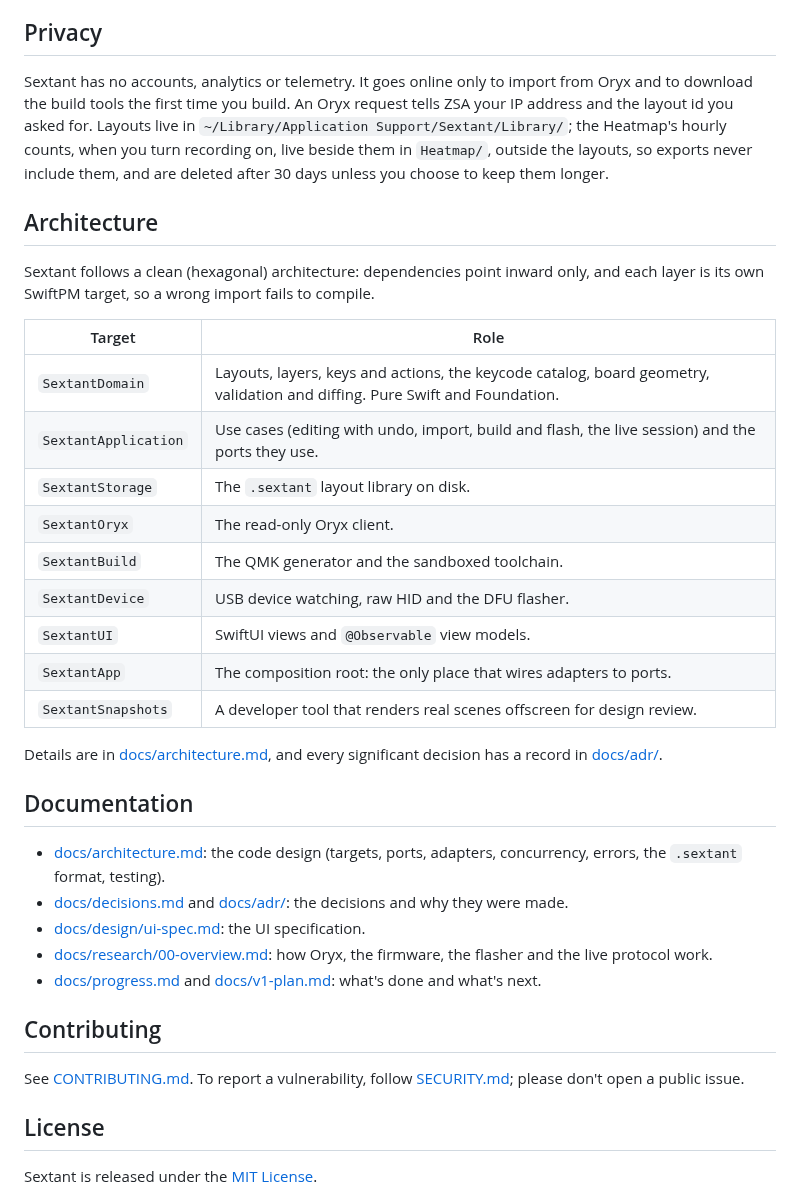
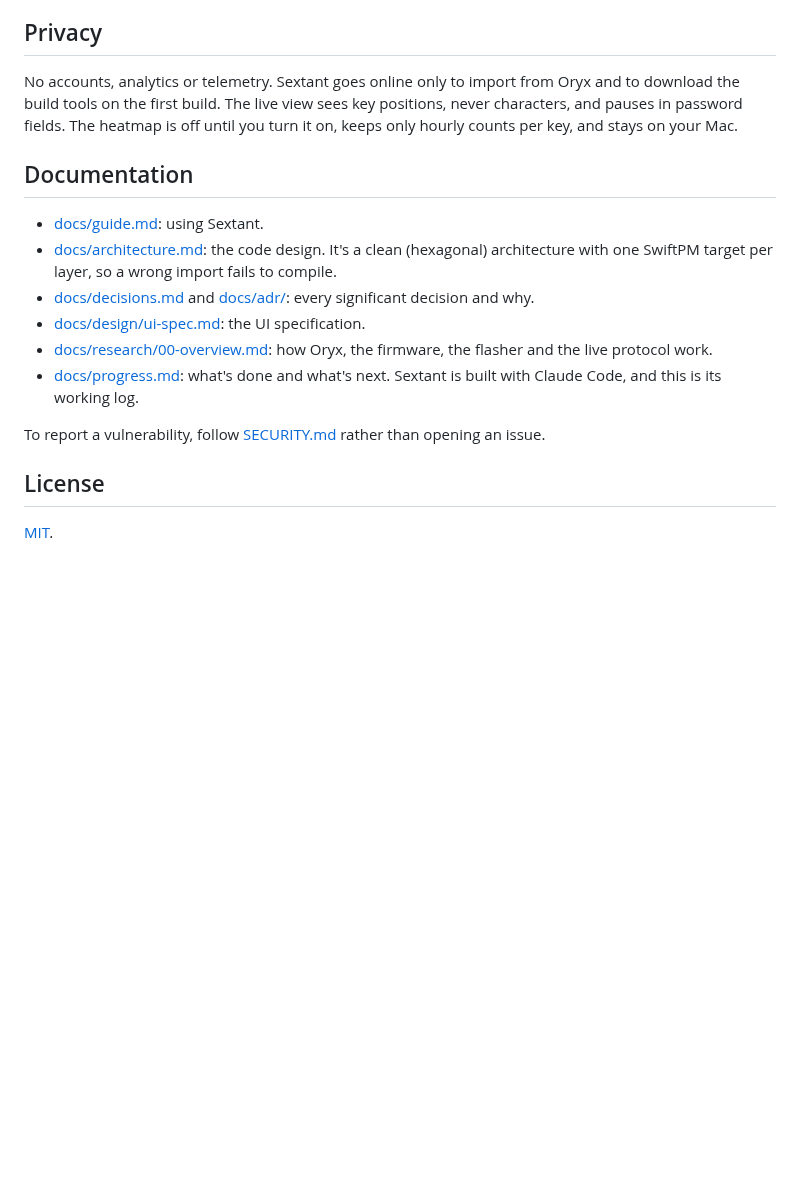
Before and after one commit to afrase/Sextant, a Markdown page: README.md, the part around one of its changes. Drawn GitHub-style; blank space fills up the shorter version.

```diff
--- a/README.md
+++ b/README.md
@@ -85,39 +60,20 @@ App Layers (the App Layers page in a layout's sidebar) moves the keyboard to a l
 
 ## Privacy
 
-Sextant has no accounts, analytics or telemetry. It goes online only to import from Oryx and to download the build tools the first time you build. An Oryx request tells ZSA your IP address and the layout id you asked for. Layouts live in `~/Library/Application Support/Sextant/Library/`; the Heatmap's hourly counts, when you turn recording on, live beside them in `Heatmap/`, outside the layouts, so exports never include them, and are deleted after 30 days unless you choose to keep them longer.
-
-## Architecture
-
-Sextant follows a clean (hexagonal) architecture: dependencies point inward only, and each layer is its own SwiftPM target, so a wrong import fails to compile.
-
-| Target | Role |
-|---|---|
-| `SextantDomain` | Layouts, layers, keys and actions, the keycode catalog, board geometry, validation and diffing. Pure Swift and Foundation. |
-| `SextantApplication` | Use cases (editing with undo, import, build and flash, the live session) and the ports they use. |
-| `SextantStorage` | The `.sextant` layout library on disk. |
-| `SextantOryx` | The read-only Oryx client. |
-| `SextantBuild` | The QMK generator and the sandboxed toolchain. |
-| `SextantDevice` | USB device watching, raw HID and the DFU flasher. |
-| `SextantUI` | SwiftUI views and `@Observable` view models. |
-| `SextantApp` | The composition root: the only place that wires adapters to ports. |
-| `SextantSnapshots` | A developer tool that renders real scenes offscreen for design review. |
-
-Details are in [docs/architecture.md](docs/architecture.md), and every significant decision has a record in [docs/adr/](docs/adr/).
+No accounts, analytics or telemetry. Sextant goes online only to import from Oryx and to download the build tools on the first build. The live view sees key positions, never characters, and pauses in password fields. The heatmap is off until you turn it on, keeps only hourly counts per key, and stays on your Mac.
 
 ## Documentation
 
-- [docs/architecture.md](docs/architecture.md): the code design (targets, ports, adapters, concurrency, errors, the `.sextant` format, testing).
-- [docs/decisions.md](docs/decisions.md) and [docs/adr/](docs/adr/): the decisions and why they were made.
+- [docs/guide.md](docs/guide.md): using Sextant.
+- [docs/architecture.md](docs/architecture.md): the code design. It's a clean (hexagonal) architecture with one SwiftPM target per layer, so a wrong import fails to compile.
+- [docs/decisions.md](docs/decisions.md) and [docs/adr/](docs/adr/): every significant decision and why.
 - [docs/design/ui-spec.md](docs/design/ui-spec.md): the UI specification.
 - [docs/research/00-overview.md](docs/research/00-overview.md): how Oryx, the firmware, the flasher and the live protocol work.
-- [docs/progress.md](docs/progress.md) and [docs/v1-plan.md](docs/v1-plan.md): what's done and what's next.
+- [docs/progress.md](docs/progress.md): what's done and what's next. Sextant is built with Claude Code, and this is its working log.
 
-## Contributing
-
-See [CONTRIBUTING.md](CONTRIBUTING.md). To report a vulnerability, follow [SECURITY.md](SECURITY.md); please don't open a public issue.
+To report a vulnerability, follow [SECURITY.md](SECURITY.md) rather than opening an issue.
 
 ## License
 
-Sextant is released under the [MIT License](LICENSE).
+[MIT](LICENSE).
 
```
Also changed, not shown: other parts of README.md (+33 -54 lines), CONTRIBUTING.md (+1 -1 lines), docs/guide.md (added, +48 -0 lines), docs/progress.md (+2 -2 lines), docs/images/menu-bar.png (added), docs/images/overlay.png (added), docs/images/window-light.png (deleted), 2 other files.
